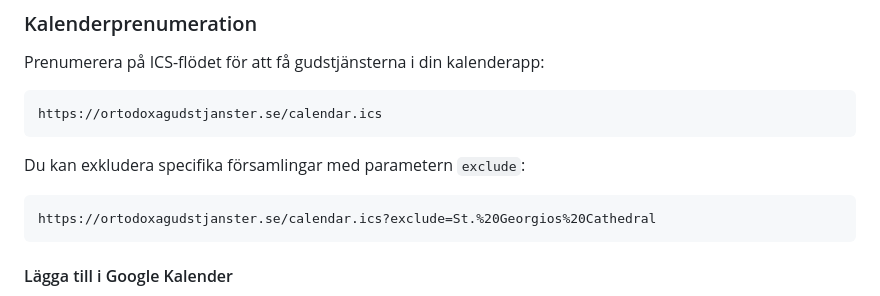
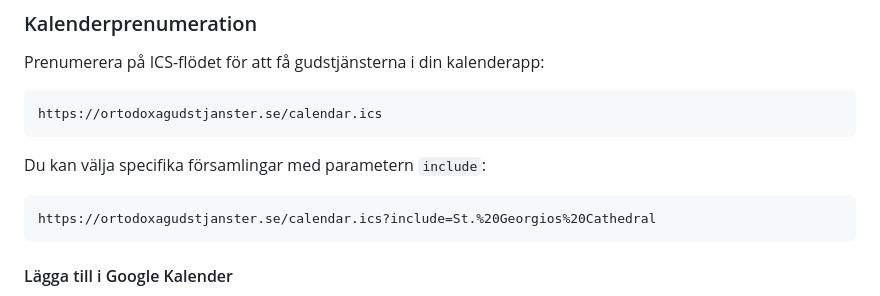
Before and after one commit to Sebelino/ortodoxa-gudstjanster, a Markdown page: README.md, the part around the change. GitHub-like rendering.

Commit message:
docs: update calendar subscription example to use include parameter
The README still showed the old exclude= usage. Updated to reflect the
include= param introduced in fe41645 and ac66e74.

Co-Authored-By: Claude Sonnet 4.6 <noreply@anthropic.com>

````diff
--- a/README.md
+++ b/README.md
@@ -50,10 +50,10 @@ Prenumerera på ICS-flödet för att få gudstjänsterna i din kalenderapp:
 https://ortodoxagudstjanster.se/calendar.ics
 ```
 
-Du kan exkludera specifika församlingar med parametern `exclude`:
+Du kan välja specifika församlingar med parametern `include`:
 
 ```
-https://ortodoxagudstjanster.se/calendar.ics?exclude=St.%20Georgios%20Cathedral
+https://ortodoxagudstjanster.se/calendar.ics?include=St.%20Georgios%20Cathedral
 ```
 
 #### Lägga till i Google Kalender
````
